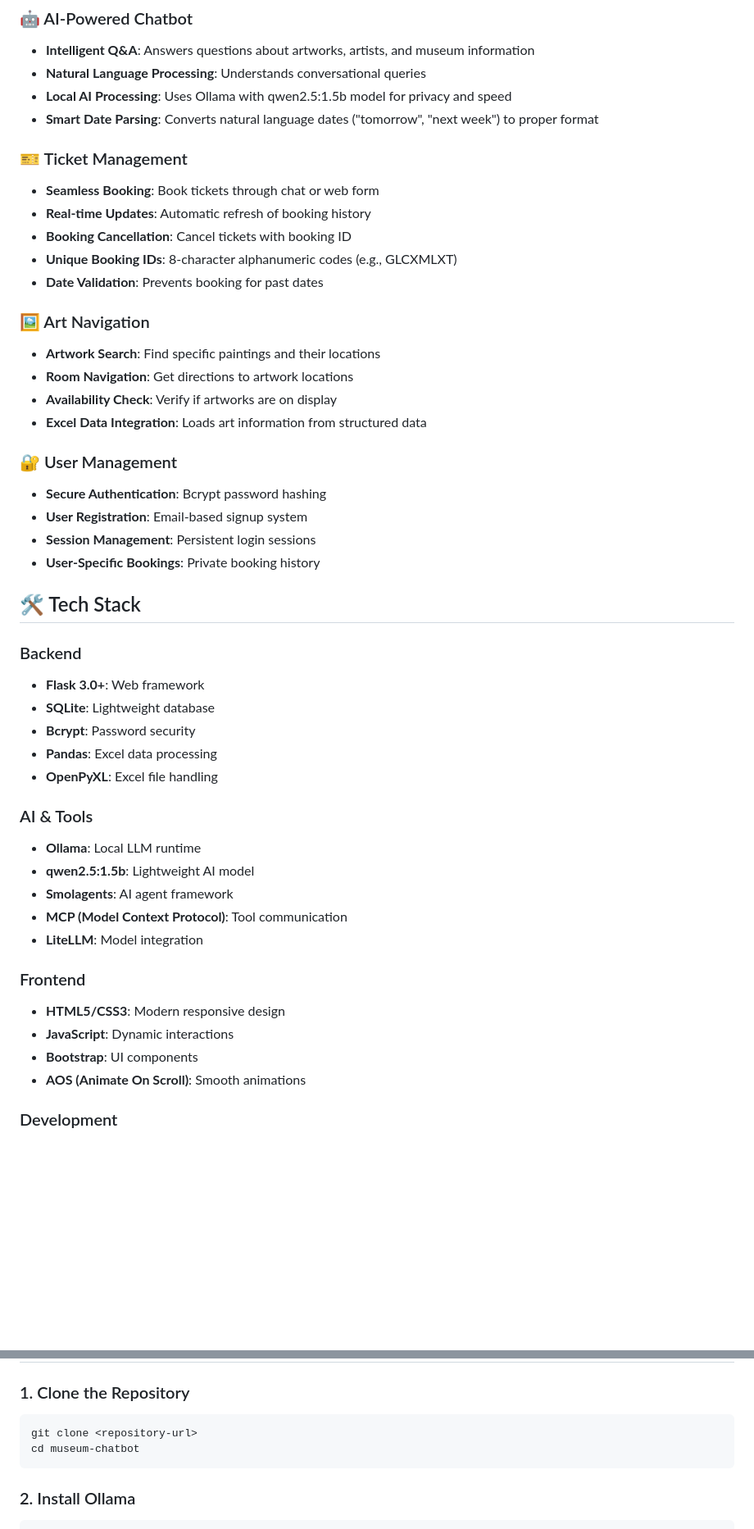
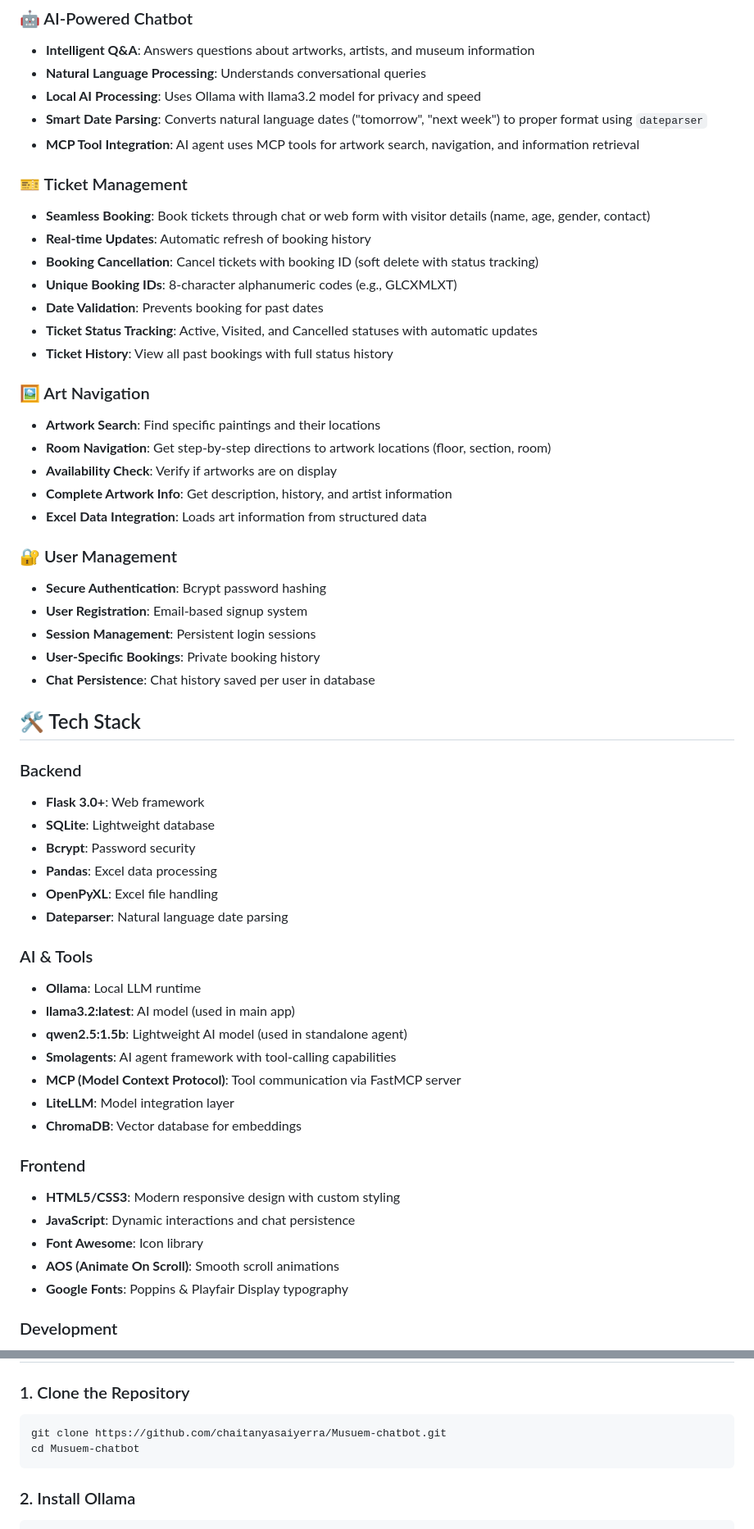
Before and after one commit to chaitanyasaiyerra/Musuem-chatbot, a Markdown page: README.md, 2 parts joined by grey strips. Shown at 82% size. Drawn GitHub-style; blank space fills up the shorter version.

````diff
--- a/README.md
+++ b/README.md
@@ -7,20 +7,24 @@ A sophisticated web application that combines AI chatbot capabilities with museu
 ### 🤖 AI-Powered Chatbot
 - **Intelligent Q&A**: Answers questions about artworks, artists, and museum information
 - **Natural Language Processing**: Understands conversational queries
-- **Local AI Processing**: Uses Ollama with qwen2.5:1.5b model for privacy and speed
-- **Smart Date Parsing**: Converts natural language dates ("tomorrow", "next week") to proper format
+- **Local AI Processing**: Uses Ollama with llama3.2 model for privacy and speed
+- **Smart Date Parsing**: Converts natural language dates ("tomorrow", "next week") to proper format using `dateparser`
+- **MCP Tool Integration**: AI agent uses MCP tools for artwork search, navigation, and information retrieval
 
 ### 🎫 Ticket Management
-- **Seamless Booking**: Book tickets through chat or web form
+- **Seamless Booking**: Book tickets through chat or web form with visitor details (name, age, gender, contact)
 - **Real-time Updates**: Automatic refresh of booking history
-- **Booking Cancellation**: Cancel tickets with booking ID
+- **Booking Cancellation**: Cancel tickets with booking ID (soft delete with status tracking)
 - **Unique Booking IDs**: 8-character alphanumeric codes (e.g., GLCXMLXT)
 - **Date Validation**: Prevents booking for past dates
+- **Ticket Status Tracking**: Active, Visited, and Cancelled statuses with automatic updates
+- **Ticket History**: View all past bookings with full status history
 
 ### 🖼️ Art Navigation
 - **Artwork Search**: Find specific paintings and their locations
-- **Room Navigation**: Get directions to artwork locations
+- **Room Navigation**: Get step-by-step directions to artwork locations (floor, section, room)
 - **Availability Check**: Verify if artworks are on display
+- **Complete Artwork Info**: Get description, history, and artist information
 - **Excel Data Integration**: Loads art information from structured data
 
 ### 🔐 User Management
@@ -28,6 +32,7 @@ A sophisticated web application that combines AI chatbot capabilities with museu
 - **User Registration**: Email-based signup system
 - **Session Management**: Persistent login sessions
 - **User-Specific Bookings**: Private booking history
+- **Chat Persistence**: Chat history saved per user in database
 
 ## 🛠️ Tech Stack
 
@@ -37,19 +42,23 @@ A sophisticated web application that combines AI chatbot capabilities with museu
 - **Bcrypt**: Password security
 - **Pandas**: Excel data processing
 - **OpenPyXL**: Excel file handling
+- **Dateparser**: Natural language date parsing
 
 ### AI & Tools
 - **Ollama**: Local LLM runtime
-- **qwen2.5:1.5b**: Lightweight AI model
-- **Smolagents**: AI agent framework
-- **MCP (Model Context Protocol)**: Tool communication
-- **LiteLLM**: Model integration
+- **llama3.2:latest**: AI model (used in main app)
+- **qwen2.5:1.5b**: Lightweight AI model (used in standalone agent)
+- **Smolagents**: AI agent framework with tool-calling capabilities
+- **MCP (Model Context Protocol)**: Tool communication via FastMCP server
+- **LiteLLM**: Model integration layer
+- **ChromaDB**: Vector database for embeddings
 
 ### Frontend
-- **HTML5/CSS3**: Modern responsive design
-- **JavaScript**: Dynamic interactions
-- **Bootstrap**: UI components
-- **AOS (Animate On Scroll)**: Smooth animations
+- **HTML5/CSS3**: Modern responsive design with custom styling
+- **JavaScript**: Dynamic interactions and chat persistence
+- **Font Awesome**: Icon library
+- **AOS (Animate On Scroll)**: Smooth scroll animations
+- **Google Fonts**: Poppins & Playfair Display typography
 
 ### Development
 - **Python 3.12+**: Runtime environment
@@ -67,8 +76,8 @@ A sophisticated web application that combines AI chatbot capabilities with museu
 
 ### 1. Clone the Repository
 ```bash
-git clone <repository-url>
-cd museum-chatbot
+git clone https://github.com/chaitanyasaiyerra/Musuem-chatbot.git
+cd Musuem-chatbot
 ```
 
 ### 2. Install Ollama
````
Also changed, not shown: other parts of README.md (+65 -48 lines).
